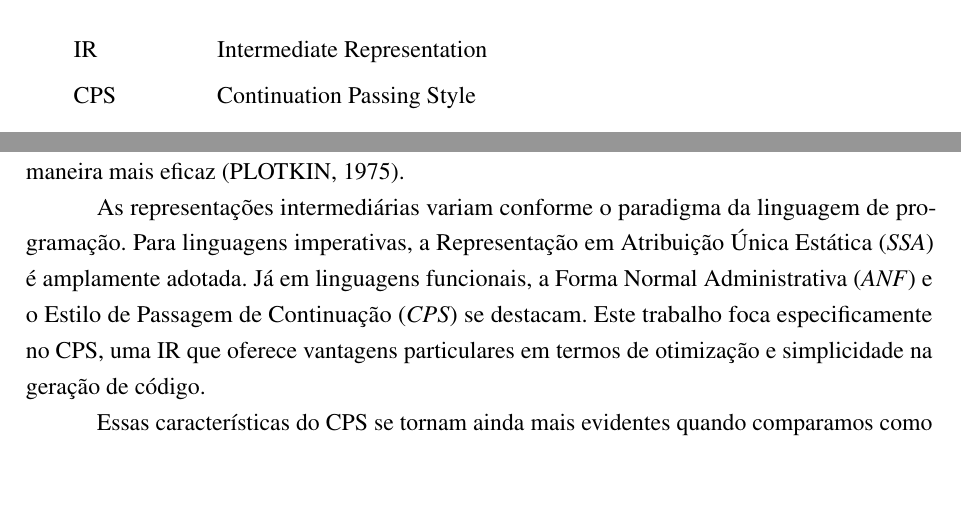
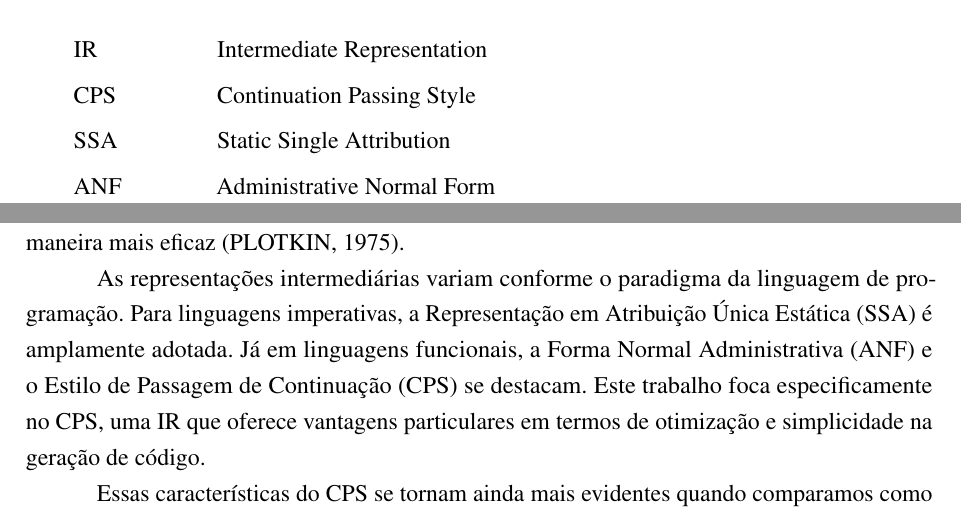
Before and after one commit to bidinpithecus/cps-type-inferer-thesis, a LaTeX thesis (final-paper-1/v_00/Main.tex, which reads final-paper-1/v_00/PreTextuais/Listas.tex, final-paper-1/v_00/Textuais/Introducao.tex): two parts of pages 12 and 14 of 24, joined at a grey line, cut so that both start at the same text, the shorter picture padded with empty space. Compiled offline with pdfLaTeX.

Commit message:
lista de abreviações

```diff
--- a/final-paper-1/v_00/PreTextuais/Listas.tex
+++ b/final-paper-1/v_00/PreTextuais/Listas.tex
@@ -30,6 +30,8 @@
 \begin{siglas}
     \item[IR] Intermediate Representation
     \item[CPS] Continuation Passing Style
+    \item[SSA] Static Single Attribution
+    \item[ANF] Administrative Normal Form
 \end{siglas}
 % % ---
 
--- a/final-paper-1/v_00/Textuais/Introducao.tex
+++ b/final-paper-1/v_00/Textuais/Introducao.tex
@@ -5,8 +5,8 @@ Uma etapa crítica nesse processo é a otimização, que frequentemente se basei
 Essas representações atuam como ponte entre o código fonte e o código de máquina, permitindo que transformações e otimizações sejam aplicadas de maneira mais eficaz \cite{PLOTKIN1975125}.
 
 As representações intermediárias variam conforme o paradigma da linguagem de programação.
-Para linguagens imperativas, a Representação em Atribuição Única Estática (\textit{SSA}) é amplamente adotada.
-Já em linguagens funcionais, a Forma Normal Administrativa (\textit{ANF}) e o Estilo de Passagem de Continuação (\textit{CPS}) se destacam.
+Para linguagens imperativas, a Representação em Atribuição Única Estática (SSA) é amplamente adotada.
+Já em linguagens funcionais, a Forma Normal Administrativa (ANF) e o Estilo de Passagem de Continuação (CPS) se destacam.
 Este trabalho foca especificamente no CPS, uma IR que oferece vantagens particulares em termos de otimização e simplicidade na geração de código.
 
 Essas características do CPS se tornam ainda mais evidentes quando comparamos como diferentes linguagens de lidam com o fluxo de execução. Em linguagens de alto nível, por exemplo, a pilha de chamadas atua como uma abstração fundamental para gerenciar o controle de retorno das funções. No entanto, em linguagens de baixo nível, como \textit{assembly}, não há tal abstração, exigindo que o controle do fluxo seja manualmente tratado por meio de endereços de retorno.
```
Also changed, not shown: final-paper-1/v_00/Main.pdf.
